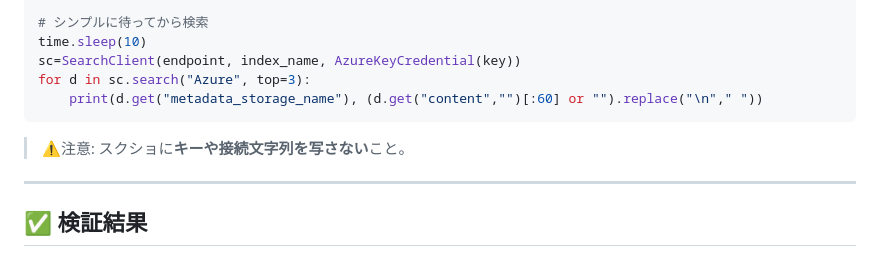
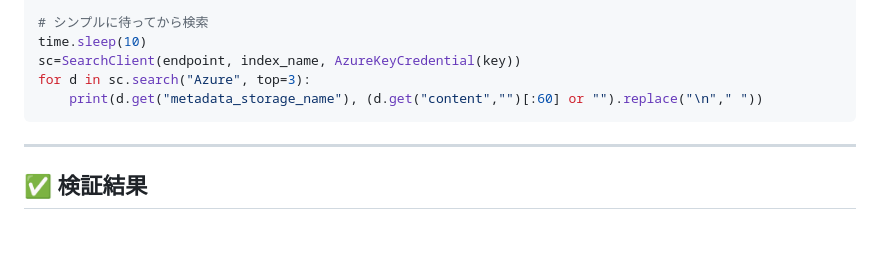
Before and after one commit to MasaU-Tech/azure-ai-40days, a Markdown page: articles/azure-openai-40days-day10-search-blob.md, the part around one of its changes. Rendered like a GitHub page; blank space fills up the shorter version.

````diff
--- a/articles/azure-openai-40days-day10-search-blob.md
+++ b/articles/azure-openai-40days-day10-search-blob.md
@@ -121,8 +121,6 @@ for d in sc.search("Azure", top=3):
     print(d.get("metadata_storage_name"), (d.get("content","")[:60] or "").replace("\n"," "))
 ```
 
-> ⚠️注意: スクショに**キーや接続文字列を写さない**こと。
-
 ---
 
 ## ✅ 検証結果
````
Also changed, not shown: other parts of articles/azure-openai-40days-day10-search-blob.md (+5 -5 lines).
